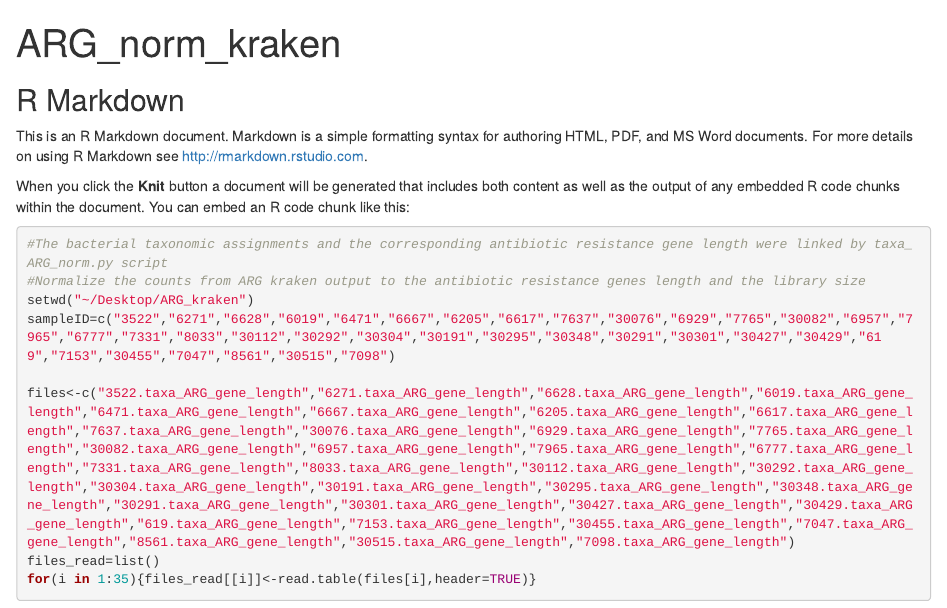
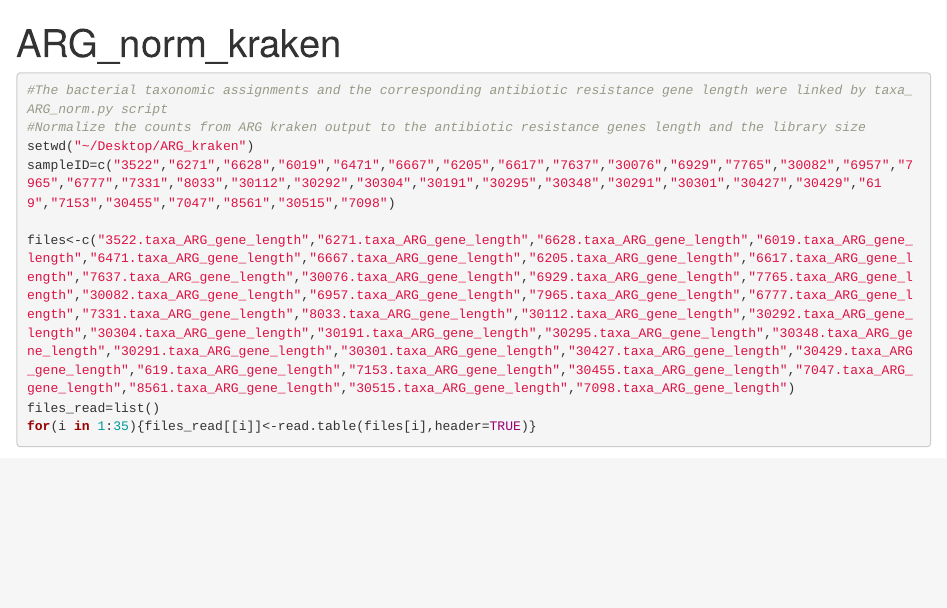
Before and after one commit to GhedinLab/Nicaragua_microbiome_flu_analysis, an R Markdown document (Scripts_figure_table_generation/ARG_kraken_rpkm_tableS2_S4.Rmd): the page in a window 1100 px wide, from its top. Rendered offline with R 4.5, knitr and Pandoc, with nearby package versions; some code elsewhere in the file could not run offline.

Commit message:
Update ARG_kraken_rpkm_tableS2_S4.Rmd

````diff
--- a/Scripts_figure_table_generation/ARG_kraken_rpkm_tableS2_S4.Rmd
+++ b/Scripts_figure_table_generation/ARG_kraken_rpkm_tableS2_S4.Rmd
@@ -7,11 +7,7 @@ output: html_document
 knitr::opts_chunk$set(echo = TRUE)
 ```
 
-## R Markdown
 
-This is an R Markdown document. Markdown is a simple formatting syntax for authoring HTML, PDF, and MS Word documents. For more details on using R Markdown see <http://rmarkdown.rstudio.com>.
-
-When you click the **Knit** button a document will be generated that includes both content as well as the output of any embedded R code chunks within the document. You can embed an R code chunk like this:
 
 ```{r generate ARG taxonomic assignments table}
 #The bacterial taxonomic assignments and the corresponding antibiotic resistance gene length were linked by taxa_ARG_norm.py script
````
Also changed, not shown: Scripts_figure_table_generation/ARG_kraken_rpkm_tableS2_S4.Rmd (2 more changed lines).
